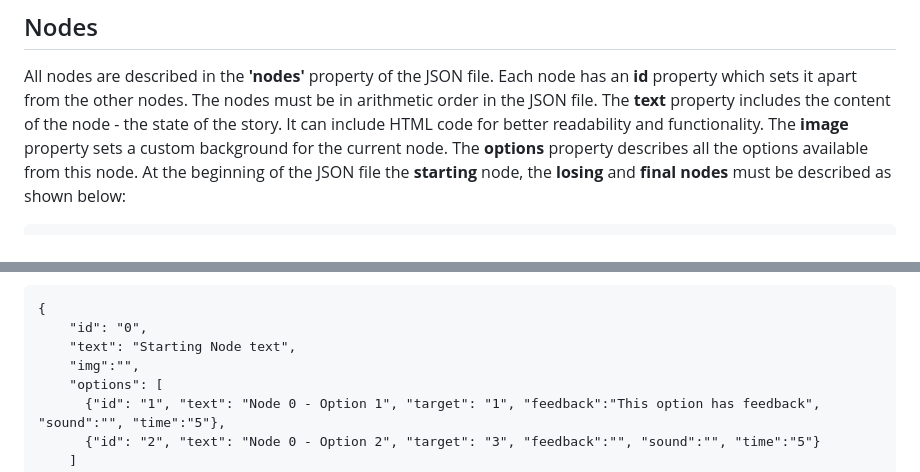
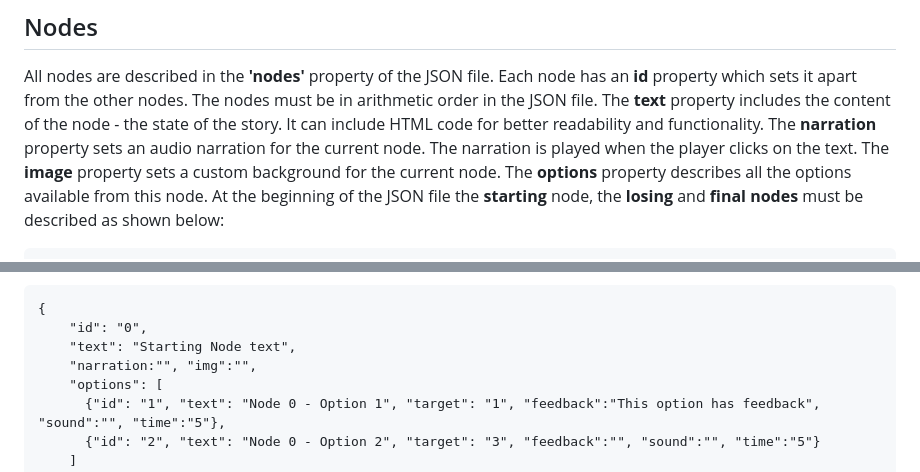
Before and after one commit to chatzakis/frondend-engine-for-text-based-games, a Markdown page: README.md, 2 parts joined by grey strips. Drawn GitHub-style.

Commit message:
Update README.md
Narration functionality

```diff
--- a/README.md
+++ b/README.md
@@ -13,6 +13,7 @@ The player begins from an initial node - state of the game and progresses throug
 All nodes are described in the **'nodes'** property of the JSON file. Each node has an **id** property which sets it apart from the other nodes.
 The nodes must be in arithmetic order in the JSON file.
 The **text** property includes the content of the node - the state of the story. It can include HTML code for better readability and functionality.
+The **narration** property sets an audio narration for the current node. The narration is played when the player clicks on the text.
 The **image** property sets a custom background for the current node.
 The **options** property describes all the options available from this node.
 At the beginning of the JSON file the **starting** node, the **losing** and **final nodes** must be described as shown below: <br>
@@ -30,7 +31,7 @@ Example:<br>
 {
     "id": "0",
     "text": "Starting Node text",
-    "img":"",
+    "narration:"", "img":"",
     "options": [
       {"id": "1", "text": "Node 0 - Option 1", "target": "1", "feedback":"This option has feedback", "sound":"", "time":"5"},
       {"id": "2", "text": "Node 0 - Option 2", "target": "3", "feedback":"", "sound":"", "time":"5"}
```
